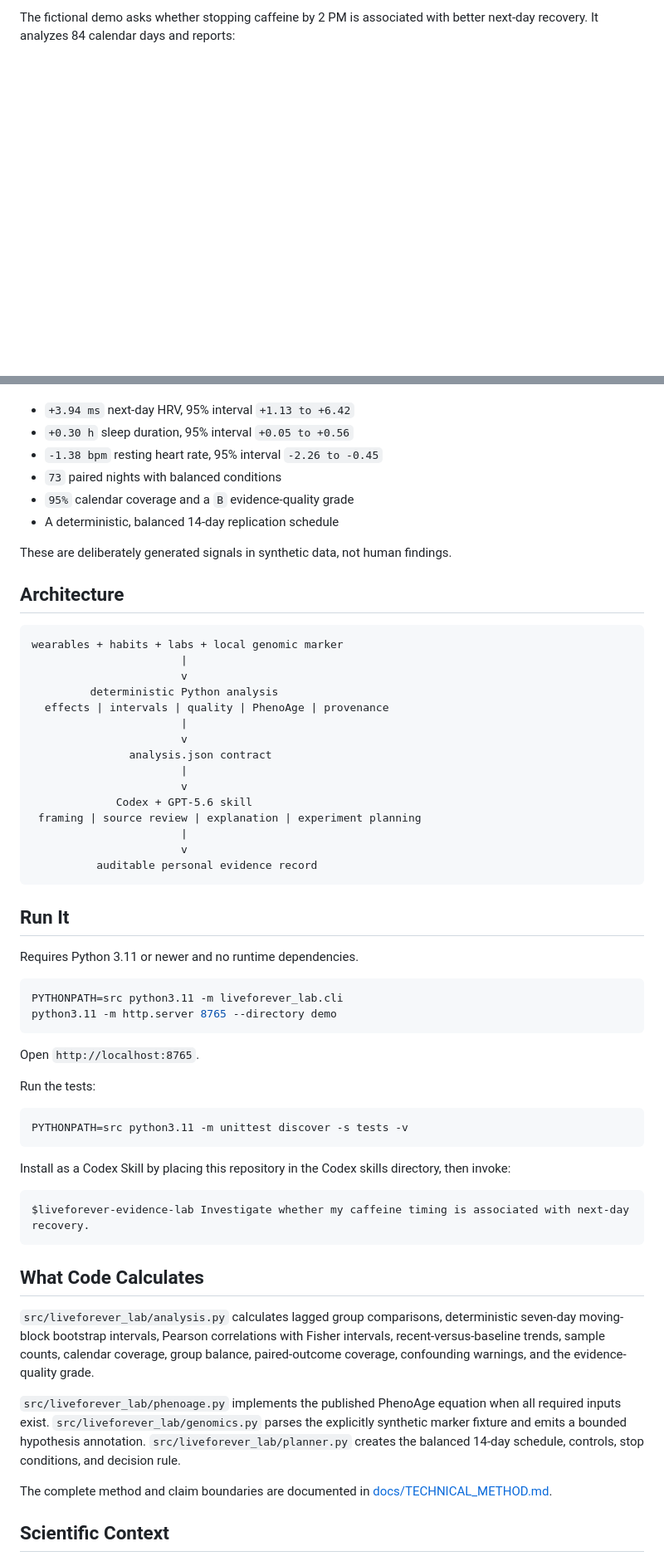
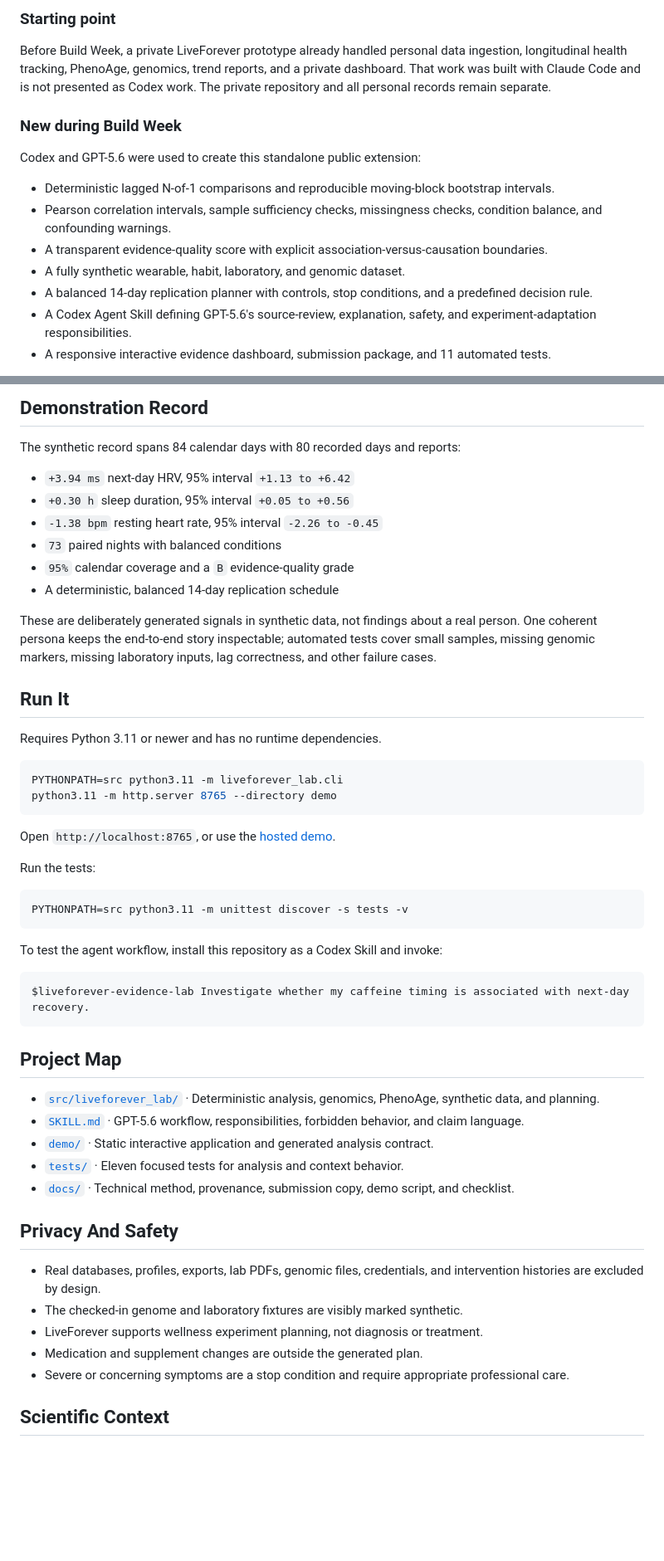
Before and after one commit to bakulbadwal/liveforever-buildweek, a Markdown page: README.md, 2 parts joined by grey strips. Shown: that part at 83% size. Rendered like a GitHub page; blank space fills up the shorter version.

````diff
--- a/README.md
+++ b/README.md
@@ -19,2 +36,17 @@ The public Build Week project contains no personal health information. Every vis
 
-The fictional demo asks whether stopping caffeine by 2 PM is associated with better next-day recovery. It analyzes 84 calendar days and reports:
+### Starting point
+
+Before Build Week, a private LiveForever prototype already handled personal data ingestion, longitudinal health tracking, PhenoAge, genomics, trend reports, and a private dashboard. That work was built with Claude Code and is not presented as Codex work. The private repository and all personal records remain separate.
+
+### New during Build Week
+
+Codex and GPT-5.6 were used to create this standalone public extension:
+
+- Deterministic lagged N-of-1 comparisons and reproducible moving-block bootstrap intervals.
+- Pearson correlation intervals, sample sufficiency checks, missingness checks, condition balance, and confounding warnings.
+- A transparent evidence-quality score with explicit association-versus-causation boundaries.
+- A fully synthetic wearable, habit, laboratory, and genomic dataset.
+- A balanced 14-day replication planner with controls, stop conditions, and a predefined decision rule.
+- A Codex Agent Skill defining GPT-5.6's source-review, explanation, safety, and experiment-adaptation responsibilities.
+- A responsive interactive evidence dashboard, submission package, and 11 automated tests.
+
@@ -21,3 +79,6 @@ The fictional demo asks whether stopping caffeine by 2 PM is associated with bet
+## Demonstration Record
+
+The synthetic record spans 84 calendar days with 80 recorded days and reports:
 
 - `+3.94 ms` next-day HRV, 95% interval `+1.13 to +6.42`
 - `+0.30 h` sleep duration, 95% interval `+0.05 to +0.56`
@@ -26,38 +87,18 @@ The fictional demo asks whether stopping caffeine by 2 PM is associated with bet
 - `95%` calendar coverage and a `B` evidence-quality grade
 - A deterministic, balanced 14-day replication schedule
 
-These are deliberately generated signals in synthetic data, not human findings.
-
-## Architecture
-
-```text
-wearables + habits + labs + local genomic marker
-                       |
-                       v
-         deterministic Python analysis
-  effects | intervals | quality | PhenoAge | provenance
-                       |
-                       v
-               analysis.json contract
-                       |
-                       v
-             Codex + GPT-5.6 skill
- framing | source review | explanation | experiment planning
-                       |
-                       v
-          auditable personal evidence record
-```
+These are deliberately generated signals in synthetic data, not findings about a real person. One coherent persona keeps the end-to-end story inspectable; automated tests cover small samples, missing genomic markers, missing laboratory inputs, lag correctness, and other failure cases.
 
 ## Run It
 
-Requires Python 3.11 or newer and no runtime dependencies.
+Requires Python 3.11 or newer and has no runtime dependencies.
 
 ```bash
 PYTHONPATH=src python3.11 -m liveforever_lab.cli
 python3.11 -m http.server 8765 --directory demo
 ```
 
-Open `http://localhost:8765`.
+Open `http://localhost:8765`, or use the [hosted demo](https://bakulbadwal.github.io/liveforever-buildweek/).
 
 Run the tests:
 
@@ -65,19 +106,27 @@ Run the tests:
 PYTHONPATH=src python3.11 -m unittest discover -s tests -v
 ```
 
-Install as a Codex Skill by placing this repository in the Codex skills directory, then invoke:
+To test the agent workflow, install this repository as a Codex Skill and invoke:
 
 ```text
 $liveforever-evidence-lab Investigate whether my caffeine timing is associated with next-day recovery.
 ```
 
-## What Code Calculates
+## Project Map
 
-`src/liveforever_lab/analysis.py` calculates lagged group comparisons, deterministic seven-day moving-block bootstrap intervals, Pearson correlations with Fisher intervals, recent-versus-baseline trends, sample counts, calendar coverage, group balance, paired-outcome coverage, confounding warnings, and the evidence-quality grade.
+- [`src/liveforever_lab/`](src/liveforever_lab/) · Deterministic analysis, genomics, PhenoAge, synthetic data, and planning.
+- [`SKILL.md`](SKILL.md) · GPT-5.6 workflow, responsibilities, forbidden behavior, and claim language.
+- [`demo/`](demo/) · Static interactive application and generated analysis contract.
+- [`tests/`](tests/) · Eleven focused tests for analysis and context behavior.
+- [`docs/`](docs/) · Technical method, provenance, submission copy, demo script, and checklist.
 
-`src/liveforever_lab/phenoage.py` implements the published PhenoAge equation when all required inputs exist. `src/liveforever_lab/genomics.py` parses the explicitly synthetic marker fixture and emits a bounded hypothesis annotation. `src/liveforever_lab/planner.py` creates the balanced 14-day schedule, controls, stop conditions, and decision rule.
+## Privacy And Safety
 
-The complete method and claim boundaries are documented in [docs/TECHNICAL_METHOD.md](docs/TECHNICAL_METHOD.md).
+- Real databases, profiles, exports, lab PDFs, genomic files, credentials, and intervention histories are excluded by design.
+- The checked-in genome and laboratory fixtures are visibly marked synthetic.
+- LiveForever supports wellness experiment planning, not diagnosis or treatment.
+- Medication and supplement changes are outside the generated plan.
+- Severe or concerning symptoms are a stop condition and require appropriate professional care.
 
 ## Scientific Context
 
````
Also changed, not shown: other parts of README.md (+55 -24 lines), docs/DEVPOST_SUBMISSION.md (+1 -1 lines), docs/liveforever-evidence-lab.png (added), 1 other file.
